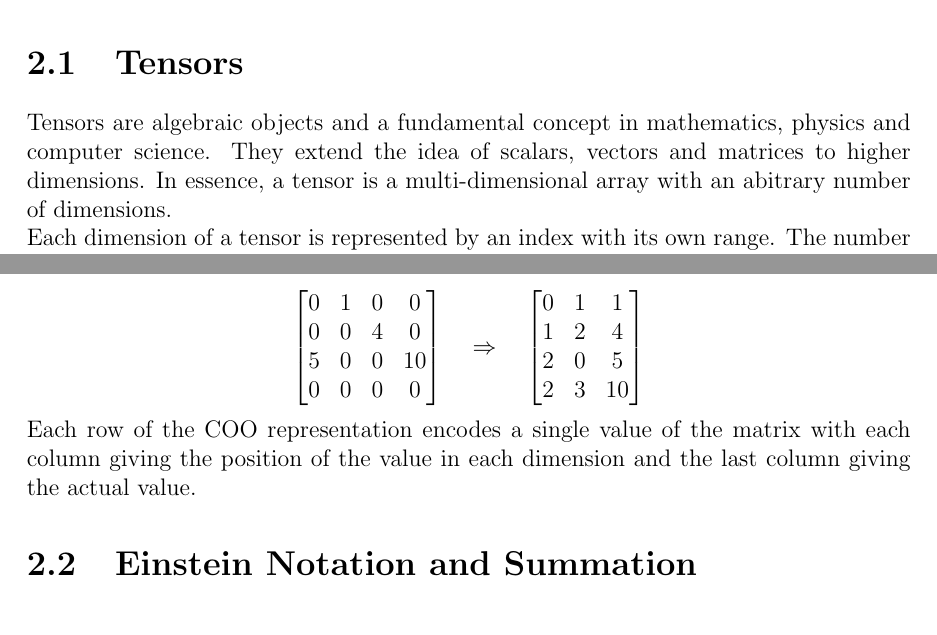
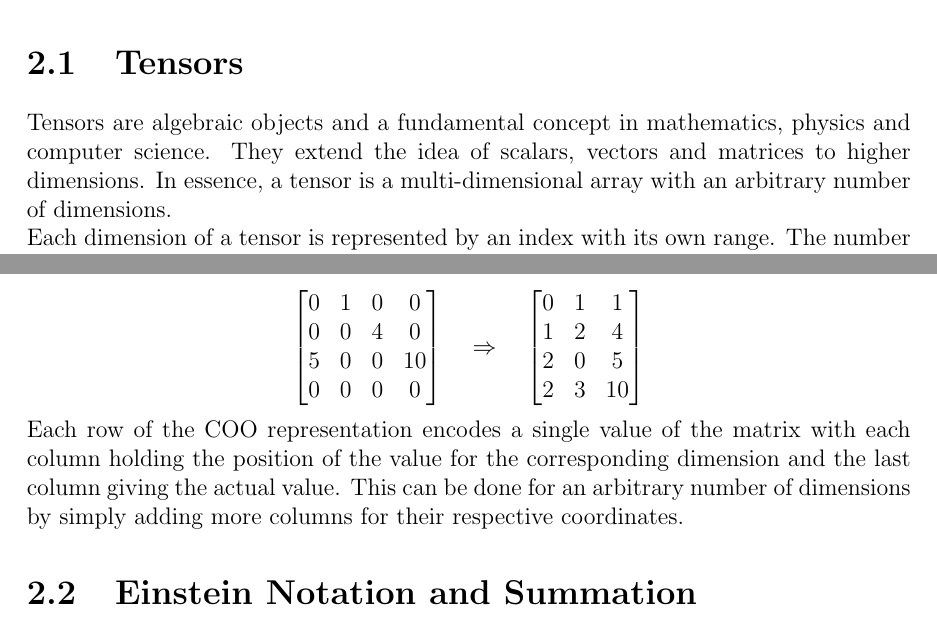
Before and after one commit to Lethey2552/Sparse-Einsum, a LaTeX thesis (docs/paper.tex, which reads docs/chapters/background_chapter.tex): two parts of pages 6 and 7 of 9, joined at a grey line, cut so that both start at the same text. Compiled offline with pdfLaTeX.

Commit message:
Changed sparse tensor section explanation of coo format

```diff
--- a/docs/chapters/background_chapter.tex
+++ b/docs/chapters/background_chapter.tex
@@ -8,7 +8,7 @@ Functions"~\cite{cgreedy} as a guideline and extended it for our uses.
 \section{Tensors}
 Tensors are algebraic objects and a fundamental concept in mathematics, physics
 and computer science. They extend the idea of scalars, vectors and matrices to
-higher dimensions. In essence, a tensor is a multi-dimensional array with an abitrary
+higher dimensions. In essence, a tensor is a multi-dimensional array with an arbitrary
 number of dimensions.\\
 Each dimension of a tensor is represented by an index with its own range.
 The number of indices is commonly referred to as the tensor's "rank" or "order."
@@ -88,8 +88,9 @@ format as follows:
 \end{equation*}
 %
 Each row of the COO representation encodes a single value of the matrix with each
-column giving the position of the value in each dimension and the last column giving
-the actual value.
+column holding the position of the value for the corresponding dimension and the last
+column giving the actual value. This can be done for an arbitrary number of dimensions
+by simply adding more columns for their respective coordinates.
 
 \section{Einstein Notation and Summation}
 In 1916, Albert Einstein introduced the so called Einstein notation, also known as
```
Also changed, not shown: docs/paper.pdf.
